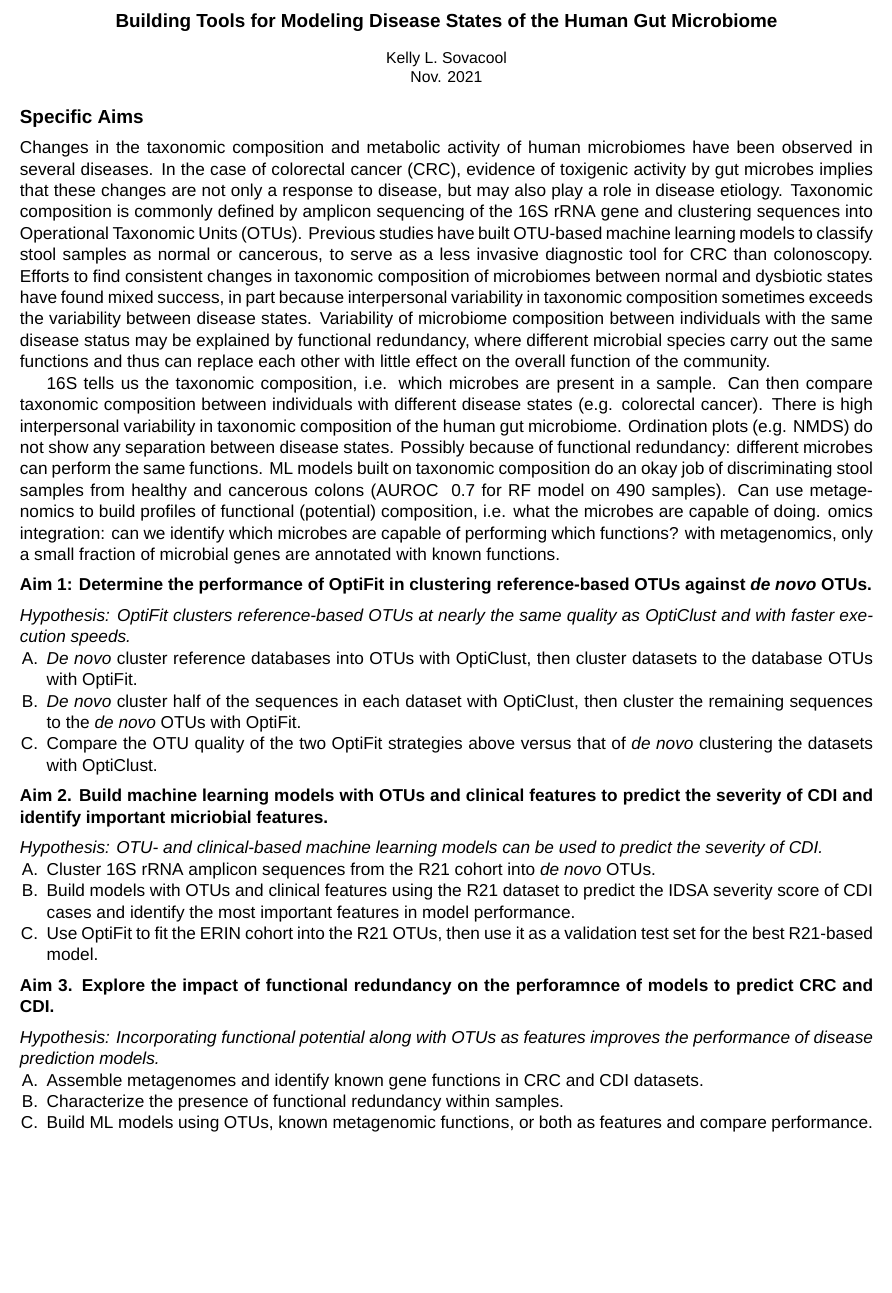
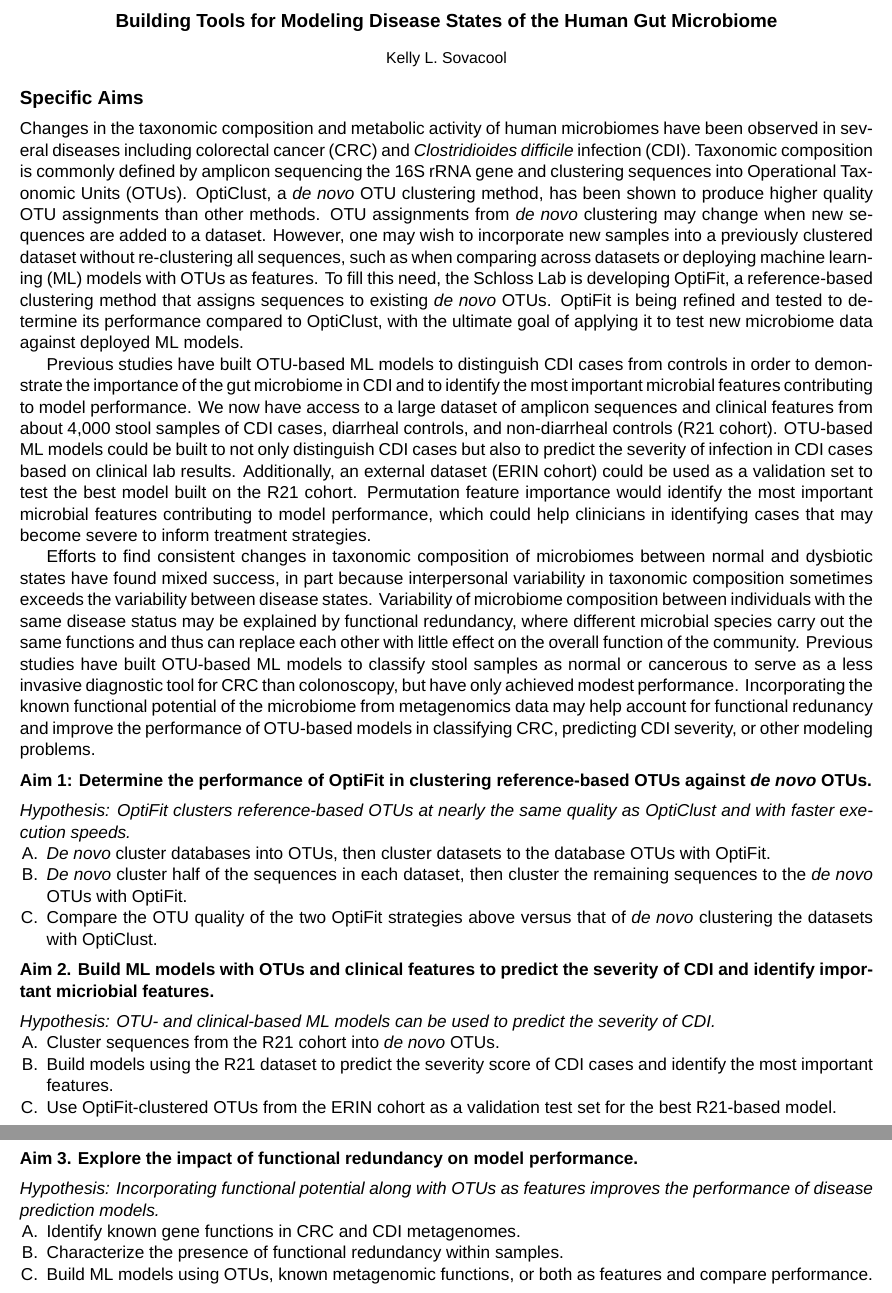
Before and after one commit to kelly-sovacool/diss-abstract, a LaTeX document (abstract.tex): part of the page before the commit and two parts of pages 1 and 2 of 2 after it, the two joined at a grey line, cut so that both start at the same text, the shorter picture padded with empty space. Compiled offline with XeLaTeX; a missing font is replaced by an installed copy or a similar font.

Commit message:
Update intro paragraphs

```diff
--- a/abstract.tex
+++ b/abstract.tex
@@ -11,54 +11,86 @@
 \vspace{11pt}
 
 \small{
-    Kelly L. Sovacool \\
-    Nov. 2021
+    Kelly L. Sovacool
 }
 \end{center}
 
 \section*{Specific Aims}
 
-Changes in the taxonomic composition and metabolic activity of human microbiomes have been observed in several diseases.
-In the case of colorectal cancer (CRC), evidence of toxigenic activity by gut microbes implies that these changes are not only a response to disease, but may also play a role in disease etiology.
-Taxonomic composition is commonly defined by amplicon sequencing of the 16S rRNA gene and clustering sequences into Operational Taxonomic Units (OTUs).
-Previous studies have built OTU-based machine learning models to classify stool samples as normal or cancerous, to serve as a less invasive diagnostic tool for CRC than colonoscopy.
-Efforts to find consistent changes in taxonomic composition of microbiomes between normal and dysbiotic states have found mixed success, in part because interpersonal variability in taxonomic composition sometimes exceeds the variability between disease states.
-Variability of microbiome composition between individuals with the same disease status may be explained by functional redundancy, where different microbial species carry out the same functions and thus can replace each other with little effect on the overall function of the community.
+Changes in the taxonomic composition and metabolic activity of human microbiomes
+have been observed in several diseases including colorectal cancer (CRC) and
+\textit{Clostridioides difficile} infection (CDI).
+Taxonomic composition is commonly defined by amplicon sequencing the 16S rRNA
+gene and clustering sequences into Operational Taxonomic Units (OTUs).
+OptiClust, a \textit{de novo} OTU clustering method, has been
+shown to produce higher quality OTU assignments than other methods.
+OTU assignments from \textit{de novo} clustering may
+change when new sequences are added to a dataset.
+However, one may wish to incorporate new samples into a previously clustered
+dataset without re-clustering all sequences, such as when
+comparing across datasets or deploying machine learning (ML) models with OTUs as
+features.
+To fill this need, the Schloss Lab is developing OptiFit, a reference-based
+clustering method that assigns sequences to existing \textit{de novo} OTUs.
+OptiFit is being refined and tested to determine its performance compared to
+OptiClust, with the ultimate goal of applying it to test new microbiome data against deployed ML models.
 
-16S tells us the taxonomic composition, i.e. which microbes are present in a sample.
-Can then compare taxonomic composition between individuals with different disease states (e.g. colorectal cancer).
-There is high interpersonal variability in taxonomic composition of the human gut microbiome. Ordination plots (e.g. NMDS) do not show any separation between disease states. Possibly because of functional redundancy: different microbes can perform the same functions.
-ML models built on taxonomic composition do an okay job of discriminating stool samples from healthy and cancerous colons (AUROC ~0.7 for RF model on 490 samples).
-Can use metagenomics to build profiles of functional (potential) composition, i.e. what the microbes are capable of doing.
-omics integration: can we identify which microbes are capable of performing which functions?
-with metagenomics, only a small fraction of microbial genes are annotated with known functions.
+Previous studies have built OTU-based ML models to distinguish CDI
+cases from controls in order to demonstrate the importance of the gut microbiome
+in CDI and to identify the most important microbial features contributing to
+model performance.
+We now have access to a large dataset of amplicon sequences and
+clinical features from about 4,000 stool samples of CDI cases, diarrheal
+controls, and non-diarrheal controls (R21 cohort).
+OTU-based ML models could be built to not only distinguish CDI cases but also to
+predict the severity of infection in CDI cases based on clinical lab results.
+Additionally, an external dataset (ERIN cohort) could be used as a validation
+set to test the best model built on the R21 cohort.
+Permutation feature importance would identify the most important microbial
+features contributing to model performance, which could help clinicians in
+identifying cases that may become severe to inform treatment strategies.
+
+Efforts to find consistent changes in taxonomic composition of microbiomes
+between normal and dysbiotic states have found mixed success, in part because
+interpersonal variability in taxonomic composition sometimes exceeds the
+variability between disease states.
+Variability of microbiome composition between individuals with the same disease
+status may be explained by functional redundancy, where different microbial
+species carry out the same functions and thus can replace each other with little
+effect on the overall function of the community.
+Previous studies have built OTU-based ML models to classify stool
+samples as normal or cancerous to serve as a less invasive diagnostic tool for
+CRC than colonoscopy, but have only achieved modest performance.
+Incorporating the known functional potential of the microbiome from metagenomics
+data may help account for functional redunancy and improve the performance of
+OTU-based models in classifying CRC, predicting CDI severity, or other modeling
+problems.
 
 \subsection*{Aim 1: Determine the performance of OptiFit in clustering reference-based OTUs against \textit{de novo} OTUs.}
 \textit{Hypothesis: OptiFit clusters reference-based OTUs at nearly the same quality as OptiClust and with faster execution speeds.}
 
 \begin{compactenum}[A.]
-    \item \textit{De novo} cluster reference databases into OTUs with OptiClust, then cluster datasets to the database OTUs with OptiFit.
-    \item \textit{De novo} cluster half of the sequences in each dataset with OptiClust, then cluster the remaining sequences to the \textit{de novo} OTUs with OptiFit.
+    \item \textit{De novo} cluster databases into OTUs, then cluster datasets to the database OTUs with OptiFit.
+    \item \textit{De novo} cluster half of the sequences in each dataset, then cluster the remaining sequences to the \textit{de novo} OTUs with OptiFit.
     \item Compare the OTU quality of the two OptiFit strategies above versus that of \textit{de novo} clustering the datasets with OptiClust.
 \end{compactenum}
 
-\subsection*{Aim 2. Build machine learning models with OTUs and clinical features to predict the severity of CDI and identify important micriobial features.}
-\textit{Hypothesis: OTU- and clinical-based machine learning models can be used to predict the severity of CDI.}
+\subsection*{Aim 2. Build ML models with OTUs and clinical features to predict the severity of CDI and identify important micriobial features.}
+\textit{Hypothesis: OTU- and clinical-based ML models can be used to predict the severity of CDI.}
 
 \begin{compactenum}[A.]
-    \item Cluster 16S rRNA amplicon sequences from the R21 cohort into \textit{de novo} OTUs.
-    \item Build models with OTUs and clinical features using the R21 dataset to predict the IDSA severity score of CDI cases and identify the most important features in model performance.
-    \item Use OptiFit to fit the ERIN cohort into the R21 OTUs, then use it as a validation test set for the best R21-based model.
+    \item Cluster sequences from the R21 cohort into \textit{de novo} OTUs.
+    \item Build models using the R21 dataset to predict the severity score of CDI cases and identify the most important features.
+    \item Use OptiFit-clustered OTUs from the ERIN cohort as a validation test set for the best R21-based model.
 \end{compactenum}
 
-\subsection*{Aim 3. Explore the impact of functional redundancy on the perforamnce of models to predict CRC and CDI.}
+\subsection*{Aim 3. Explore the impact of functional redundancy on model performance.}
 \textit{Hypothesis: Incorporating functional potential along with OTUs as features improves the performance of disease prediction models.}
 
 \begin{compactenum}[A.]
-    \item Assemble metagenomes and identify known gene functions in CRC and CDI datasets.
+    \item Identify known gene functions in CRC and CDI metagenomes.
     \item Characterize the presence of functional redundancy within samples.
     \item Build ML models using OTUs, known metagenomic functions, or both as features and compare performance.
 \end{compactenum}
 
-
 \end{document}
```
Also changed, not shown: abstract.pdf.
